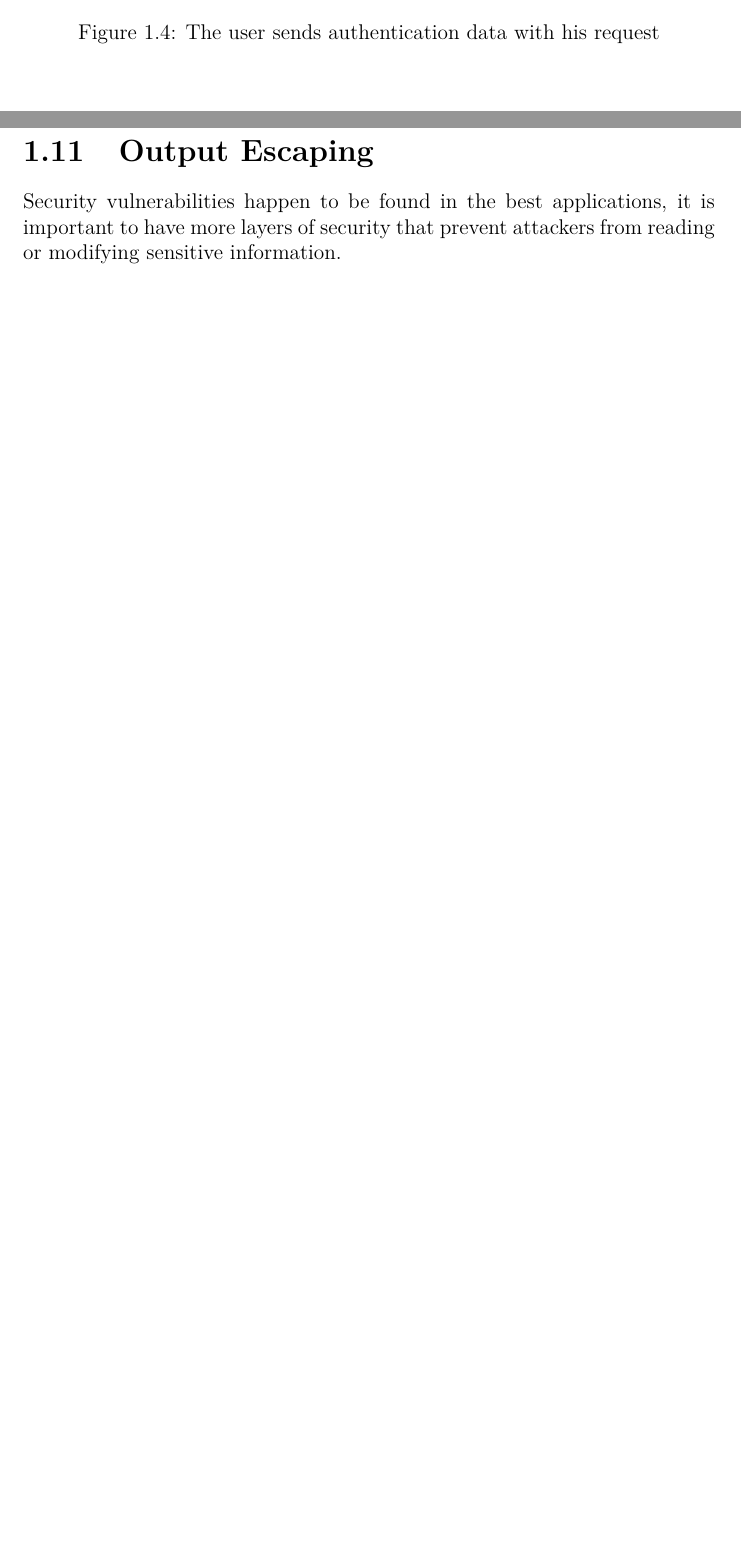
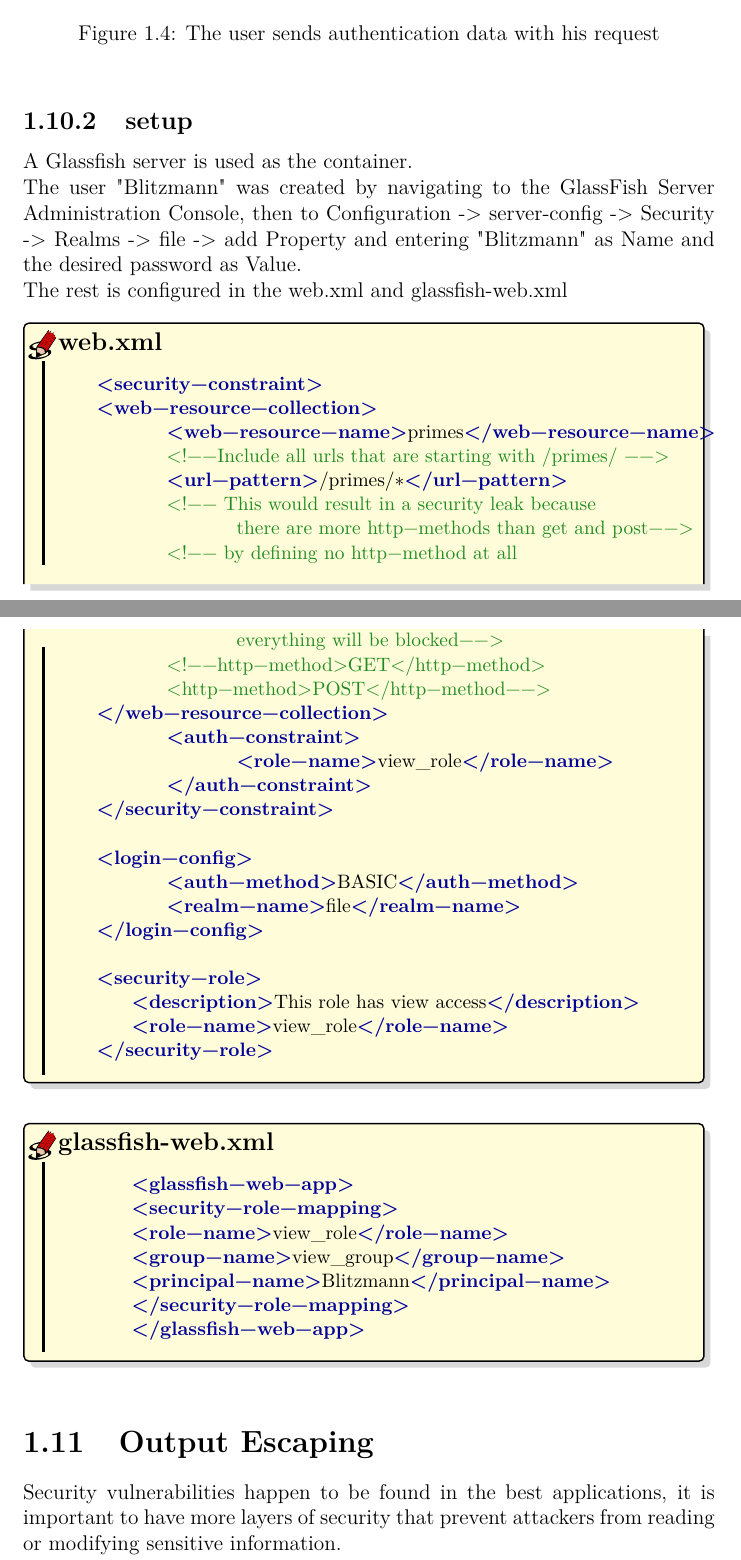
Before and after one commit to aayvazyan-tgm/JavaEESecurityExample, a LaTeX document (doc/Ausarbeitung.tex): two parts of pages 11 and 12 of 14 before the commit and two parts of pages 12 and 13 of 16 after it, joined at a grey line, cut so that both start at the same text, the shorter picture padded with empty space. Compiled offline with pdfLaTeX.

Commit message:
improved implementation sample

```diff
--- a/doc/Ausarbeitung.tex
+++ b/doc/Ausarbeitung.tex
@@ -254,6 +257,51 @@ The following sample may be found at this URL:\\
 	\label{fig:Authorized}
 \end{figure}
 
+\subsection{setup}
+A Glassfish server is used as the container.\\
+The user "Blitzmann" was created by navigating to the GlassFish Server Administration Console, then to Configuration -> server-config -> Security -> Realms -> file -> add Property and entering "Blitzmann" as Name and the desired password as Value.\\
+The rest is configured in the web.xml and glassfish-web.xml
+\begin{bclogo}[couleur=yellow!15,arrondi=0.1,logo=\bccrayon, ombre = true]{web.xml}
+	\begin{lstlisting}[style=XML]
+    <security-constraint>
+    <web-resource-collection>
+	    <web-resource-name>primes</web-resource-name>
+	    <!--Include all urls that are starting with /primes/ -->
+	    <url-pattern>/primes/*</url-pattern>
+	    <!-- This would result in a security leak because
+		    there are more http-methods than get and post-->
+	    <!-- by defining no http-method at all
+		    everything will be blocked-->
+	    <!--http-method>GET</http-method>
+	    <http-method>POST</http-method-->
+    </web-resource-collection>
+	    <auth-constraint>
+		    <role-name>view_role</role-name>
+	    </auth-constraint>
+    </security-constraint>
+
+    <login-config>
+	    <auth-method>BASIC</auth-method>
+	    <realm-name>file</realm-name>
+    </login-config>
+
+    <security-role>
+        <description>This role has view access</description>
+        <role-name>view_role</role-name>
+    </security-role>
+	\end{lstlisting}
+\end{bclogo}
+\begin{bclogo}[couleur=yellow!15,arrondi=0.1,logo=\bccrayon, ombre = true]{glassfish-web.xml}
+	\begin{lstlisting}[style=XML]
+	<glassfish-web-app>
+	<security-role-mapping>
+	<role-name>view_role</role-name>
+	<group-name>view_group</group-name>
+	<principal-name>Blitzmann</principal-name>
+	</security-role-mapping>
+	</glassfish-web-app>
+	\end{lstlisting}
+\end{bclogo}
 \section{Output Escaping}
 Security vulnerabilities happen to be found in the best applications, it is important to have more layers of security that prevent attackers from reading or modifying sensitive information.\\
 E.g. we have a guestbook, everybody is allowed to write a entry. To prevent a attacker from writing custom HTML into our site, we may use input escaping. But if the attacker has managed to someway access our database in a different way, where no input escaping is applied, he would be able to perform his attack on our users.\\
```
Also changed, not shown: doc/Ausarbeitung.pdf, doc/Ausarbeitung.tex (5 more changed lines).
